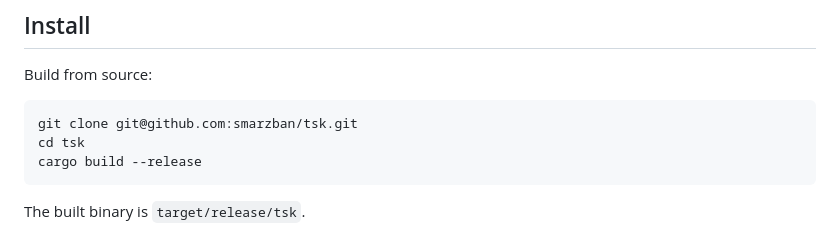
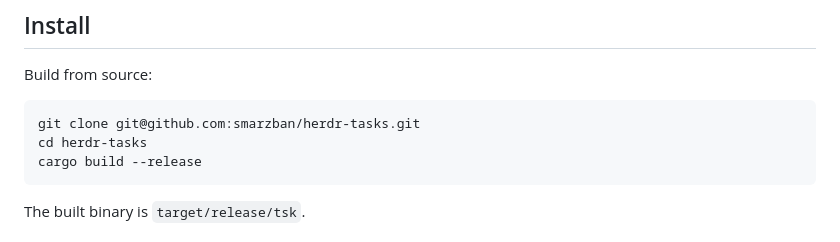
Before and after one commit to smarzban/herdr-tsk, a Markdown page: README.md, the part around the change. GitHub-like rendering.

Commit message:
docs: keep the herdr-tasks clone URL for now

````diff
--- a/README.md
+++ b/README.md
@@ -20,8 +20,8 @@ Dispatch recovery can still open if a persisted attempt is already in the store.
 Build from source:
 
 ```bash
-git clone git@github.com:smarzban/tsk.git
-cd tsk
+git clone git@github.com:smarzban/herdr-tasks.git
+cd herdr-tasks
 cargo build --release
 ```
 
````
